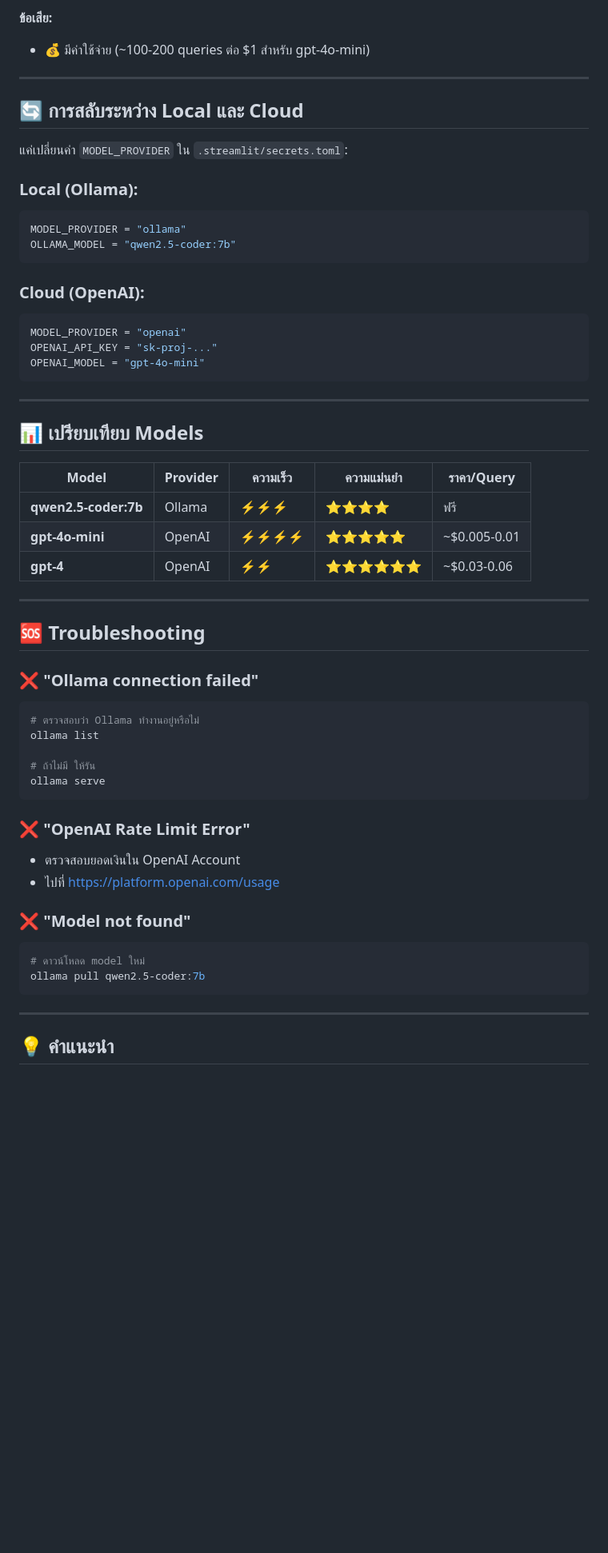
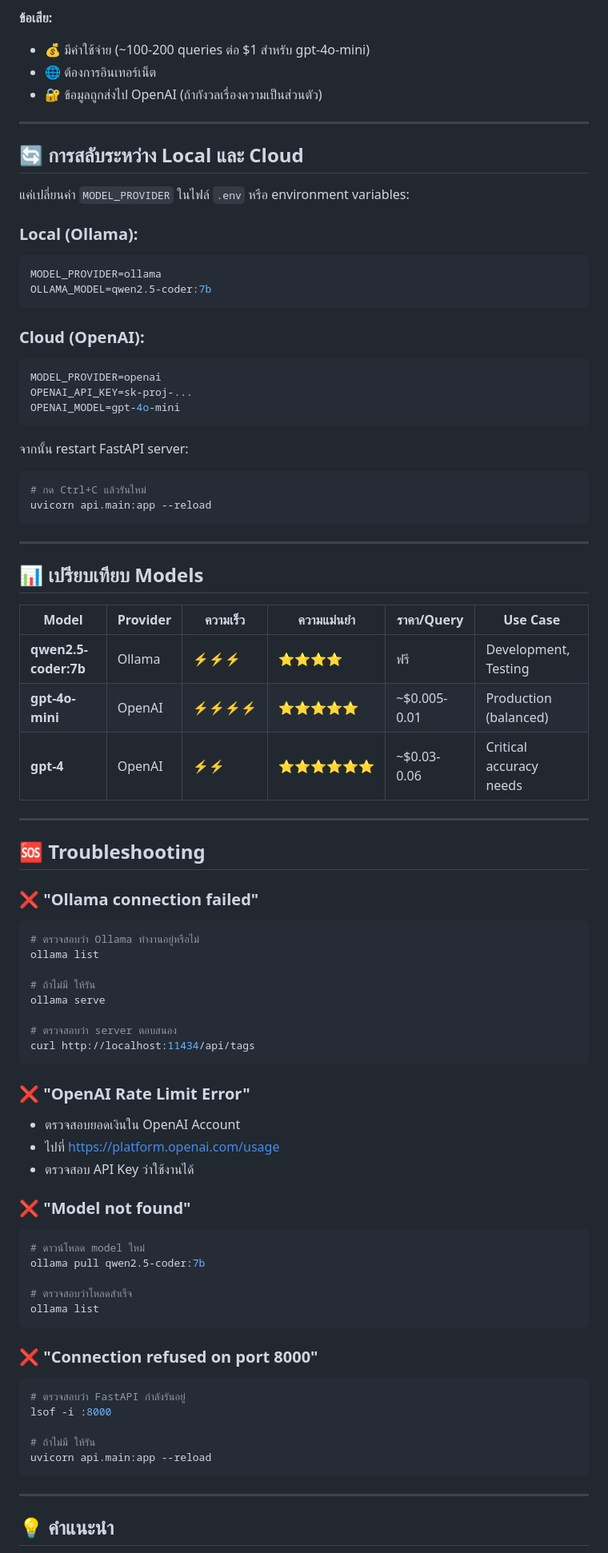
Before and after one commit to chanyut12/NLP-to-SQL-Agent, a Markdown page: MODEL_SETUP.md, the part around one of its changes. Shown at 80% size. Drawn GitHub-style; blank space fills up the shorter version.

````diff
--- a/MODEL_SETUP.md
+++ b/MODEL_SETUP.md
@@ -72,35 +94,43 @@ OPENAI_MODEL = "gpt-4o-mini"
 
 **ข้อเสีย:**
 - 💰 มีค่าใช้จ่าย (~100-200 queries ต่อ $1 สำหรับ gpt-4o-mini)
+- 🌐 ต้องการอินเทอร์เน็ต
+- 🔐 ข้อมูลถูกส่งไป OpenAI (ถ้ากังวลเรื่องความเป็นส่วนตัว)
 
 ---
 
 ## 🔄 การสลับระหว่าง Local และ Cloud
 
-แค่เปลี่ยนค่า `MODEL_PROVIDER` ใน `.streamlit/secrets.toml`:
+แค่เปลี่ยนค่า `MODEL_PROVIDER` ในไฟล์ `.env` หรือ environment variables:
 
 ### Local (Ollama):
-```toml
-MODEL_PROVIDER = "ollama"
-OLLAMA_MODEL = "qwen2.5-coder:7b"
+```bash
+MODEL_PROVIDER=ollama
+OLLAMA_MODEL=qwen2.5-coder:7b
 ```
 
 ### Cloud (OpenAI):
-```toml
-MODEL_PROVIDER = "openai"
-OPENAI_API_KEY = "sk-proj-..."
-OPENAI_MODEL = "gpt-4o-mini"
+```bash
+MODEL_PROVIDER=openai
+OPENAI_API_KEY=sk-proj-...
+OPENAI_MODEL=gpt-4o-mini
+```
+
+จากนั้น restart FastAPI server:
+```bash
+# กด Ctrl+C แล้วรันใหม่
+uvicorn api.main:app --reload
 ```
 
 ---
 
 ## 📊 เปรียบเทียบ Models
 
-| Model | Provider | ความเร็ว | ความแม่นยำ | ราคา/Query |
-|-------|----------|---------|-----------|------------|
-| **qwen2.5-coder:7b** | Ollama | ⚡⚡⚡ | ⭐⭐⭐⭐ | ฟรี |
-| **gpt-4o-mini** | OpenAI | ⚡⚡⚡⚡ | ⭐⭐⭐⭐⭐ | ~$0.005-0.01 |
-| **gpt-4** | OpenAI | ⚡⚡ | ⭐⭐⭐⭐⭐⭐ | ~$0.03-0.06 |
+| Model | Provider | ความเร็ว | ความแม่นยำ | ราคา/Query | Use Case |
+|-------|----------|---------|-----------|------------|----------|
+| **qwen2.5-coder:7b** | Ollama | ⚡⚡⚡ | ⭐⭐⭐⭐ | ฟรี | Development, Testing |
+| **gpt-4o-mini** | OpenAI | ⚡⚡⚡⚡ | ⭐⭐⭐⭐⭐ | ~$0.005-0.01 | Production (balanced) |
+| **gpt-4** | OpenAI | ⚡⚡ | ⭐⭐⭐⭐⭐⭐ | ~$0.03-0.06 | Critical accuracy needs |
 
 ---
 
@@ -113,16 +143,32 @@ ollama list
 
 # ถ้าไม่มี ให้รัน
 ollama serve
+
+# ตรวจสอบว่า server ตอบสนอง
+curl http://localhost:11434/api/tags
 ```
 
 ### ❌ "OpenAI Rate Limit Error"
 - ตรวจสอบยอดเงินใน OpenAI Account
 - ไปที่ https://platform.openai.com/usage
+- ตรวจสอบ API Key ว่าใช้งานได้
 
 ### ❌ "Model not found"
 ```bash
 # ดาวน์โหลด model ใหม่
 ollama pull qwen2.5-coder:7b
+
+# ตรวจสอบว่าโหลดสำเร็จ
+ollama list
+```
+
+### ❌ "Connection refused on port 8000"
+```bash
+# ตรวจสอบว่า FastAPI กำลังรันอยู่
+lsof -i :8000
+
+# ถ้าไม่มี ให้รัน
+uvicorn api.main:app --reload
 ```
 
 ---
````
Also changed, not shown: other parts of MODEL_SETUP.md (+75 -24 lines), TUNING_GUIDE.md (+5 -5 lines).
